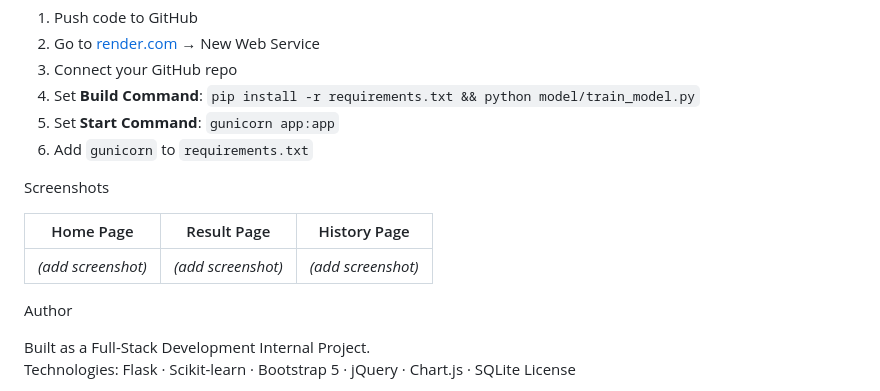
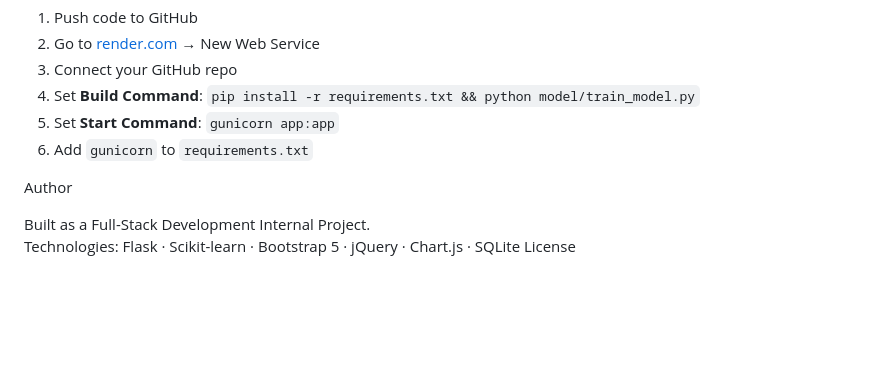
Before and after one commit to ChukkaCharitha/Power_Sense_project, a Markdown page: README.md, the part around the change. Drawn GitHub-style; blank space fills up the shorter version.

```diff
--- a/README.md
+++ b/README.md
@@ -130,12 +130,6 @@ Optional Deployment (Render)
 5. Set **Start Command**: `gunicorn app:app`
 6. Add `gunicorn` to `requirements.txt`
 
- Screenshots
-
-| Home Page | Result Page | History Page |
-|-----------|-------------|--------------|
-| *(add screenshot)* | *(add screenshot)* | *(add screenshot)* |
-
  Author
 
 Built as a Full-Stack Development Internal Project.
```
